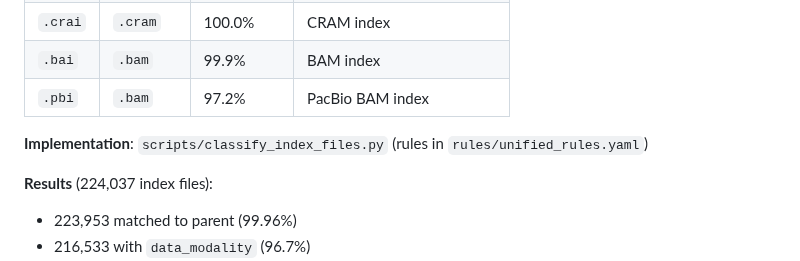
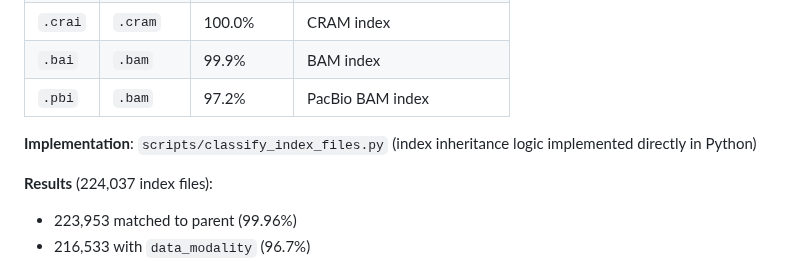
Before and after one commit to DataBiosphere/meta-disco, a Markdown page: docs/PRD-metadata-classifier.md, the part around the change. GitHub-like rendering.

Commit message:
Fix misleading doc: index classification is Python, not YAML rules
Co-Authored-By: Claude Opus 4.6 (1M context) <noreply@anthropic.com>

```diff
--- a/docs/PRD-metadata-classifier.md
+++ b/docs/PRD-metadata-classifier.md
@@ -365,7 +365,7 @@ Index files (`.tbi`, `.csi`, `.bai`, `.crai`, `.pbi`) inherit metadata from thei
 | `.bai` | `.bam` | 99.9% | BAM index |
 | `.pbi` | `.bam` | 97.2% | PacBio BAM index |
 
-**Implementation**: `scripts/classify_index_files.py` (rules in `rules/unified_rules.yaml`)
+**Implementation**: `scripts/classify_index_files.py` (index inheritance logic implemented directly in Python)
 
 **Results** (224,037 index files):
 - 223,953 matched to parent (99.96%)
```
